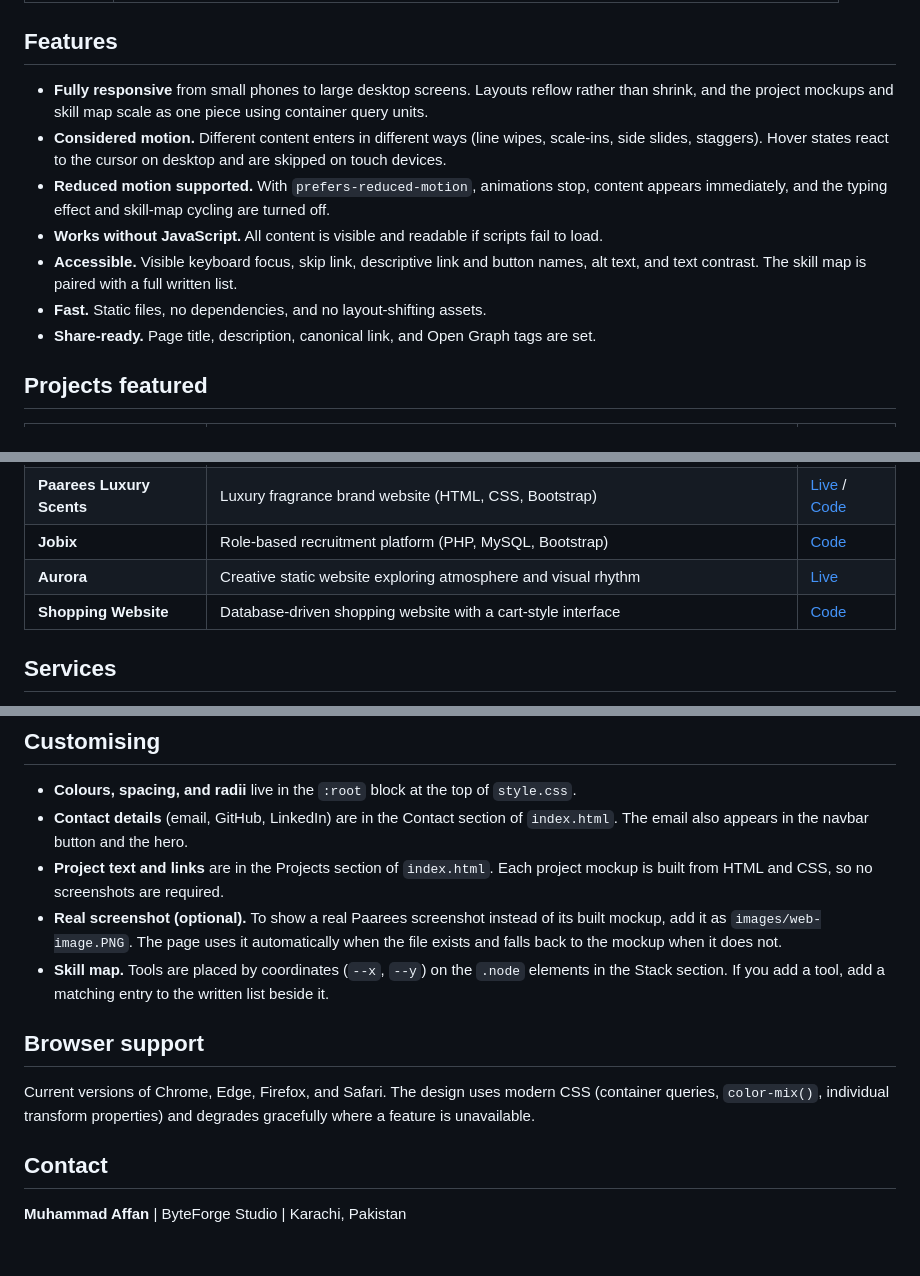
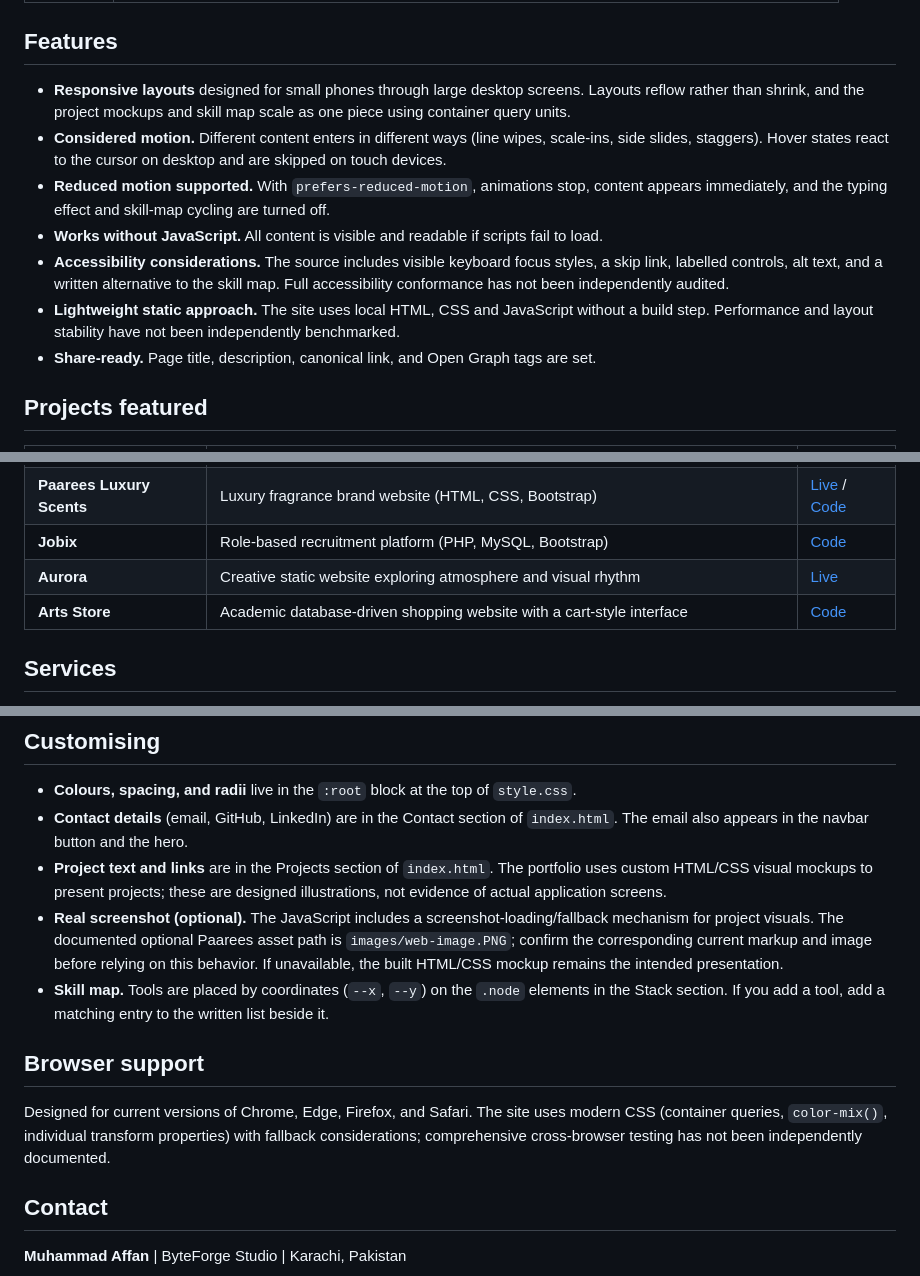
Before and after one commit to byteforge-affan/byteforge-portfolio, a Markdown page: README.md, 3 parts joined by grey strips. GitHub-like rendering; blank space fills up the shorter version.

Commit message:
docs: align portfolio project names and qualify presentation claims

```diff
--- a/README.md
+++ b/README.md
@@ -40,16 +40,15 @@ runtime dependencies.
 
 ## Features
 
-- **Fully responsive** from small phones to large desktop screens. Layouts reflow rather than shrink, and the
+- **Responsive layouts** designed for small phones through large desktop screens. Layouts reflow rather than shrink, and the
   project mockups and skill map scale as one piece using container query units.
 - **Considered motion.** Different content enters in different ways (line wipes, scale-ins, side slides, staggers).
   Hover states react to the cursor on desktop and are skipped on touch devices.
 - **Reduced motion supported.** With `prefers-reduced-motion`, animations stop, content appears immediately, and
   the typing effect and skill-map cycling are turned off.
 - **Works without JavaScript.** All content is visible and readable if scripts fail to load.
-- **Accessible.** Visible keyboard focus, skip link, descriptive link and button names, alt text, and text
-  contrast. The skill map is paired with a full written list.
-- **Fast.** Static files, no dependencies, and no layout-shifting assets.
+- **Accessibility considerations.** The source includes visible keyboard focus styles, a skip link, labelled controls, alt text, and a written alternative to the skill map. Full accessibility conformance has not been independently audited.
+- **Lightweight static approach.** The site uses local HTML, CSS and JavaScript without a build step. Performance and layout stability have not been independently benchmarked.
 - **Share-ready.** Page title, description, canonical link, and Open Graph tags are set.
 
 ## Projects featured
@@ -60,7 +59,7 @@ runtime dependencies.
 | **Paarees Luxury Scents** | Luxury fragrance brand website (HTML, CSS, Bootstrap) | [Live](https://paarees-luxury-scents.netlify.app/) / [Code](https://github.com/byteforge-affan/paarees-luxury-scents) |
 | **Jobix** | Role-based recruitment platform (PHP, MySQL, Bootstrap) | [Code](https://github.com/byteforge-affan/jobix) |
 | **Aurora** | Creative static website exploring atmosphere and visual rhythm | [Live](https://aurorasphere.netlify.app/) |
-| **Shopping Website** | Database-driven shopping website with a cart-style interface | [Code](https://github.com/byteforge-affan/arts-store) |
+| **Arts Store** | Academic database-driven shopping website with a cart-style interface | [Code](https://github.com/byteforge-affan/arts-store) |
 
 ## Services
 
@@ -110,18 +109,14 @@ repository root with no build command and `.` as the publish directory.
 - **Colours, spacing, and radii** live in the `:root` block at the top of `style.css`.
 - **Contact details** (email, GitHub, LinkedIn) are in the Contact section of `index.html`. The email also appears in
   the navbar button and the hero.
-- **Project text and links** are in the Projects section of `index.html`. Each project mockup is built from HTML and
-  CSS, so no screenshots are required.
-- **Real screenshot (optional).** To show a real Paarees screenshot instead of its built mockup, add it as
-  `images/web-image.PNG`. The page uses it automatically when the file exists and falls back to the mockup when it
-  does not.
+- **Project text and links** are in the Projects section of `index.html`. The portfolio uses custom HTML/CSS visual mockups to present projects; these are designed illustrations, not evidence of actual application screens.
+- **Real screenshot (optional).** The JavaScript includes a screenshot-loading/fallback mechanism for project visuals. The documented optional Paarees asset path is `images/web-image.PNG`; confirm the corresponding current markup and image before relying on this behavior. If unavailable, the built HTML/CSS mockup remains the intended presentation.
 - **Skill map.** Tools are placed by coordinates (`--x`, `--y`) on the `.node` elements in the Stack section. If you
   add a tool, add a matching entry to the written list beside it.
 
 ## Browser support
 
-Current versions of Chrome, Edge, Firefox, and Safari. The design uses modern CSS (container queries, `color-mix()`,
-individual transform properties) and degrades gracefully where a feature is unavailable.
+Designed for current versions of Chrome, Edge, Firefox, and Safari. The site uses modern CSS (container queries, `color-mix()`, individual transform properties) with fallback considerations; comprehensive cross-browser testing has not been independently documented.
 
 ## Contact
 
```
